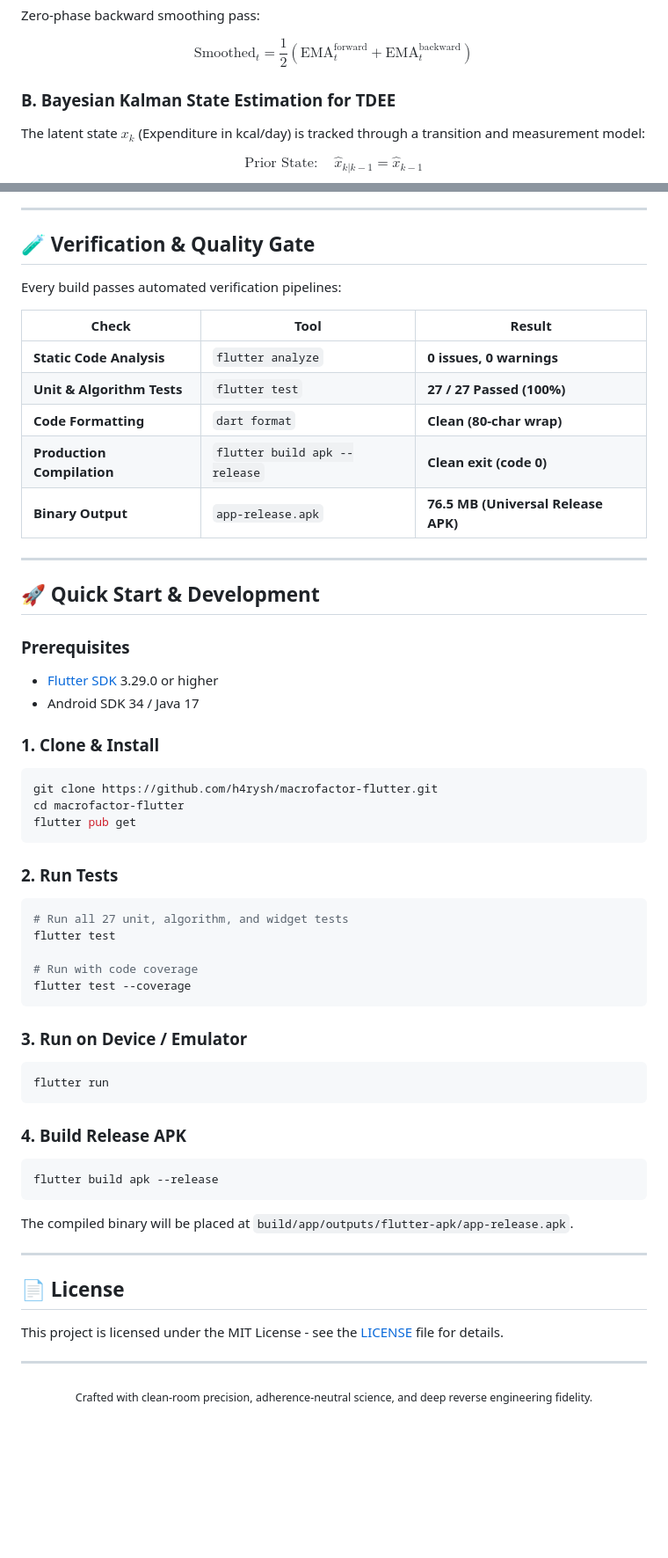
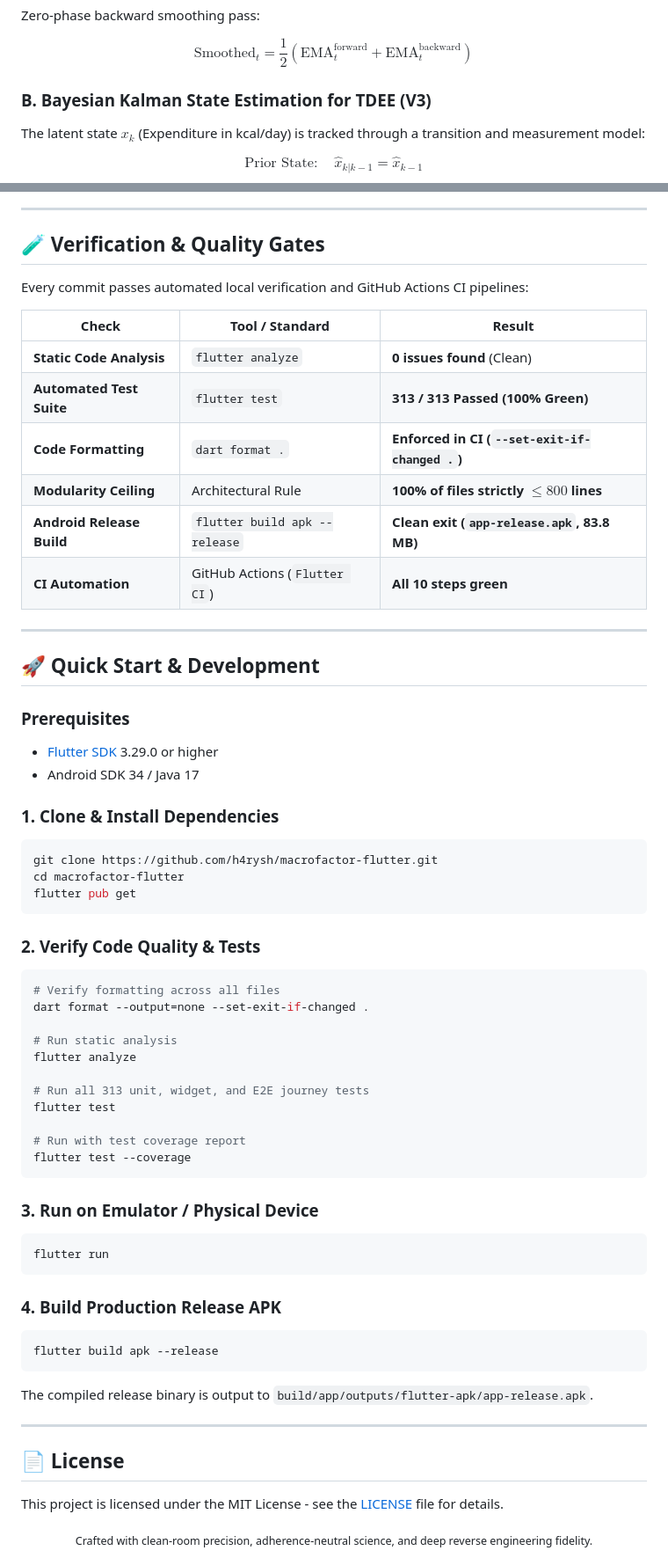
Before and after one commit to h4rysh/macrofactor-flutter, a Markdown page: README.md, 2 parts joined by grey strips. Shown at 88% size. Drawn GitHub-style; blank space fills up the shorter version.

````diff
--- a/README.md
+++ b/README.md
@@ -112,7 +149,7 @@ Zero-phase backward smoothing pass:
 
 $$\text{Smoothed}_t = \frac{1}{2} \left( \text{EMA}_t^{\text{forward}} + \text{EMA}_t^{\text{backward}} \right)$$
 
-### B. Bayesian Kalman State Estimation for TDEE
+### B. Bayesian Kalman State Estimation for TDEE (V3)
 The latent state $x_k$ (Expenditure in kcal/day) is tracked through a transition and measurement model:
 
 $$\text{Prior State}: \quad \hat{x}_{k|k-1} = \hat{x}_{k-1}$$
@@ -171,17 +221,18 @@ flowchart TD
 
 ---
 
-## 🧪 Verification & Quality Gate
+## 🧪 Verification & Quality Gates
 
-Every build passes automated verification pipelines:
+Every commit passes automated local verification and GitHub Actions CI pipelines:
 
-| Check | Tool | Result |
+| Check | Tool / Standard | Result |
 |---|---|---|
-| **Static Code Analysis** | `flutter analyze` | **0 issues, 0 warnings** |
-| **Unit & Algorithm Tests** | `flutter test` | **27 / 27 Passed (100%)** |
-| **Code Formatting** | `dart format` | **Clean (80-char wrap)** |
-| **Production Compilation** | `flutter build apk --release` | **Clean exit (code 0)** |
-| **Binary Output** | `app-release.apk` | **76.5 MB (Universal Release APK)** |
+| **Static Code Analysis** | `flutter analyze` | **0 issues found** (Clean) |
+| **Automated Test Suite** | `flutter test` | **313 / 313 Passed (100% Green)** |
+| **Code Formatting** | `dart format .` | **Enforced in CI (`--set-exit-if-changed .`)** |
+| **Modularity Ceiling** | Architectural Rule | **100% of files strictly $\le 800$ lines** |
+| **Android Release Build** | `flutter build apk --release` | **Clean exit (`app-release.apk`, 83.8 MB)** |
+| **CI Automation** | GitHub Actions (`Flutter CI`) | **All 10 steps green** |
 
 ---
 
@@ -191,32 +242,38 @@ Every build passes automated verification pipelines:
 - [Flutter SDK](https://docs.flutter.dev/get-started/install) 3.29.0 or higher
 - Android SDK 34 / Java 17
 
-### 1. Clone & Install
+### 1. Clone & Install Dependencies
 ```bash
 git clone https://github.com/h4rysh/macrofactor-flutter.git
 cd macrofactor-flutter
 flutter pub get
 ```
 
-### 2. Run Tests
+### 2. Verify Code Quality & Tests
 ```bash
-# Run all 27 unit, algorithm, and widget tests
+# Verify formatting across all files
+dart format --output=none --set-exit-if-changed .
+
+# Run static analysis
+flutter analyze
+
+# Run all 313 unit, widget, and E2E journey tests
 flutter test
 
-# Run with code coverage
+# Run with test coverage report
 flutter test --coverage
 ```
 
-### 3. Run on Device / Emulator
+### 3. Run on Emulator / Physical Device
 ```bash
 flutter run
 ```
 
-### 4. Build Release APK
+### 4. Build Production Release APK
 ```bash
 flutter build apk --release
 ```
-The compiled binary will be placed at `build/app/outputs/flutter-apk/app-release.apk`.
+The compiled release binary is output to `build/app/outputs/flutter-apk/app-release.apk`.
 
 ---
 
@@ -224,8 +281,6 @@ The compiled binary will be placed at `build/app/outputs/flutter-apk/app-release
 
 This project is licensed under the MIT License - see the [LICENSE](LICENSE) file for details.
 
----
-
 <div align="center">
 <sub>Crafted with clean-room precision, adherence-neutral science, and deep reverse engineering fidelity.</sub>
 </div>
````
Also changed, not shown: other parts of README.md (+107 -57 lines).
